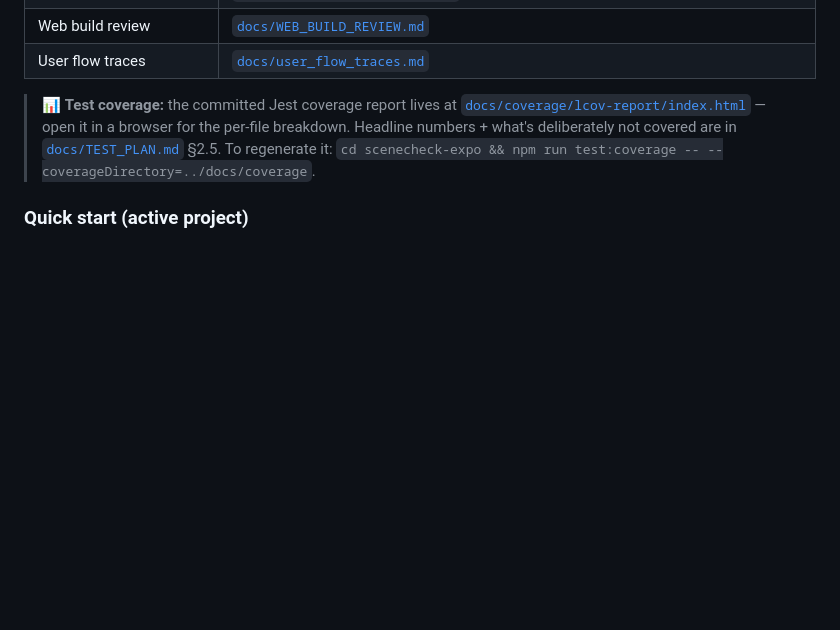
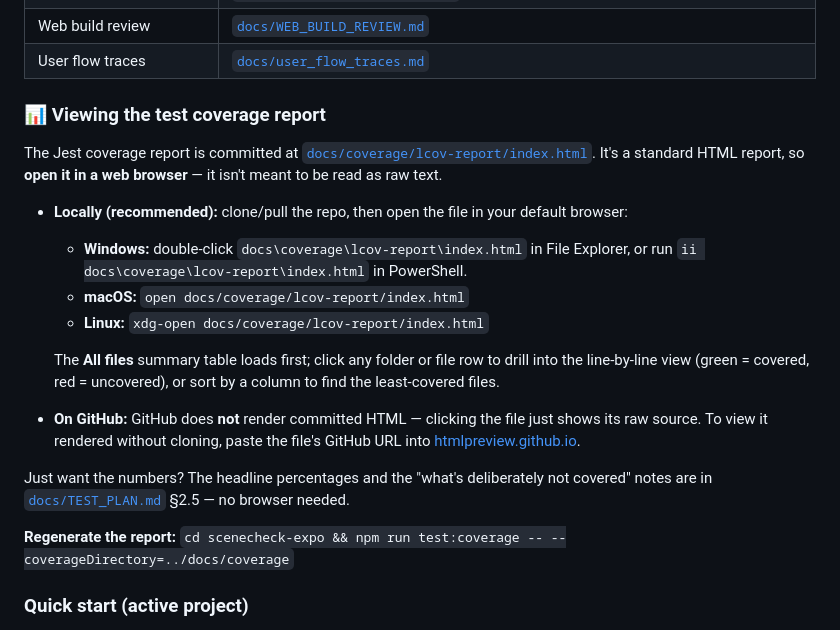
Before and after one commit to Plehndm/SceneCheck-App, a Markdown page: README.md, the part around the change. GitHub-like rendering; blank space fills up the shorter version.

Commit message:
docs(readme): add instructions for viewing the coverage report
Expands the coverage pointer into a 'Viewing the test coverage report' section: how to open the committed HTML report in a browser (Windows/macOS/Linux), the GitHub-doesn't-render-HTML caveat + htmlpreview workaround, the numbers-only pointer to TEST_PLAN 2.5, and the regenerate command.

```diff
--- a/README.md
+++ b/README.md
@@ -27,7 +27,21 @@ All project documents live in the [`docs/`](docs/) folder:
 | Web build review | [`docs/WEB_BUILD_REVIEW.md`](docs/WEB_BUILD_REVIEW.md) |
 | User flow traces | [`docs/user_flow_traces.md`](docs/user_flow_traces.md) |
 
-> 📊 **Test coverage:** the committed Jest coverage report lives at [`docs/coverage/lcov-report/index.html`](docs/coverage/lcov-report/index.html) — open it in a browser for the per-file breakdown. Headline numbers + what's deliberately not covered are in [`docs/TEST_PLAN.md`](docs/TEST_PLAN.md) §2.5. To regenerate it: `cd scenecheck-expo && npm run test:coverage -- --coverageDirectory=../docs/coverage`.
+### 📊 Viewing the test coverage report
+
+The Jest coverage report is committed at [`docs/coverage/lcov-report/index.html`](docs/coverage/lcov-report/index.html). It's a standard HTML report, so **open it in a web browser** — it isn't meant to be read as raw text.
+
+- **Locally (recommended):** clone/pull the repo, then open the file in your default browser:
+  - **Windows:** double-click `docs\coverage\lcov-report\index.html` in File Explorer, or run `ii docs\coverage\lcov-report\index.html` in PowerShell.
+  - **macOS:** `open docs/coverage/lcov-report/index.html`
+  - **Linux:** `xdg-open docs/coverage/lcov-report/index.html`
+
+  The **All files** summary table loads first; click any folder or file row to drill into the line-by-line view (green = covered, red = uncovered), or sort by a column to find the least-covered files.
+- **On GitHub:** GitHub does **not** render committed HTML — clicking the file just shows its raw source. To view it rendered without cloning, paste the file's GitHub URL into [htmlpreview.github.io](https://htmlpreview.github.io/).
+
+Just want the numbers? The headline percentages and the "what's deliberately not covered" notes are in [`docs/TEST_PLAN.md`](docs/TEST_PLAN.md) §2.5 — no browser needed.
+
+**Regenerate the report:** `cd scenecheck-expo && npm run test:coverage -- --coverageDirectory=../docs/coverage`
 
 ### Quick start (active project)
 
```
